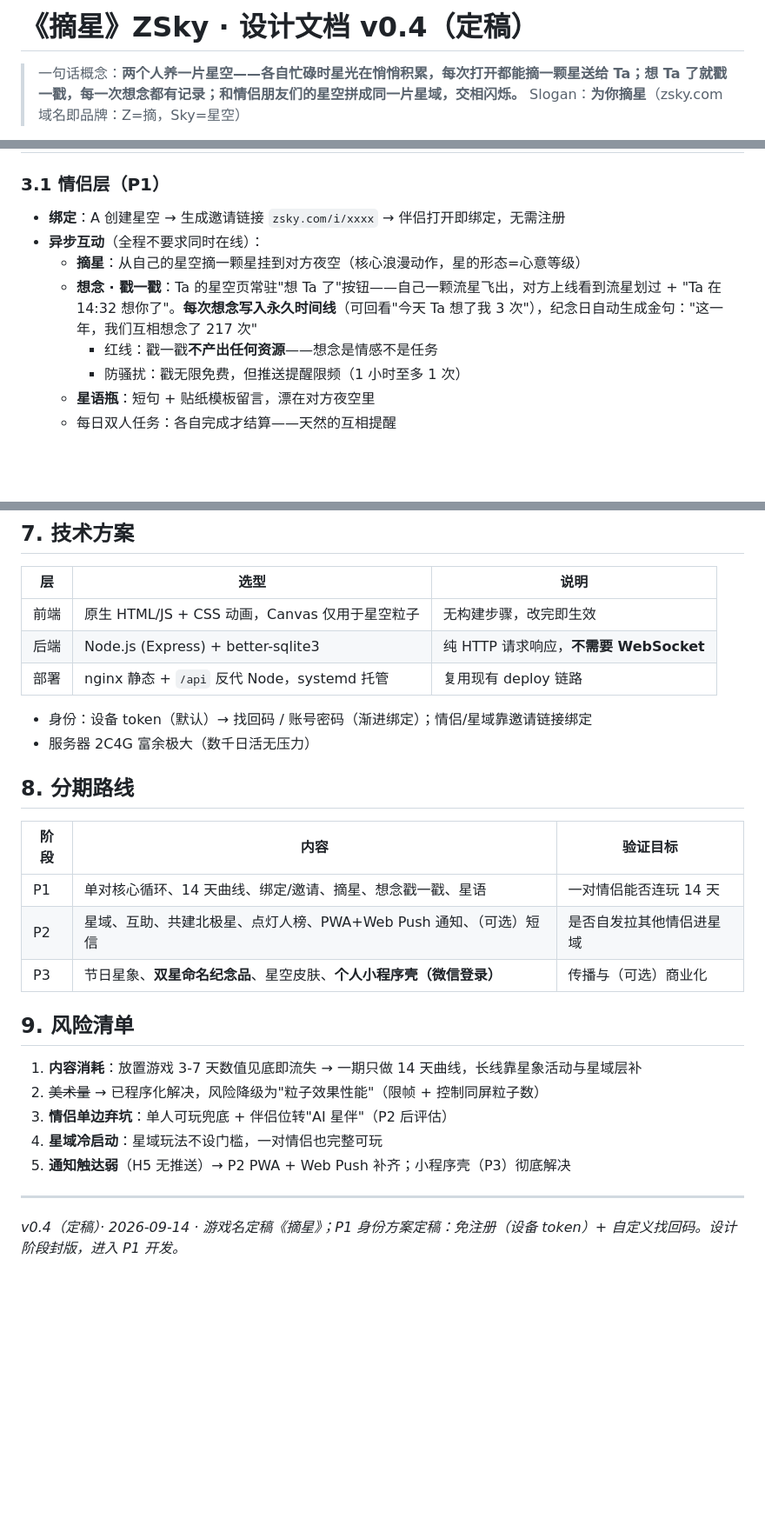
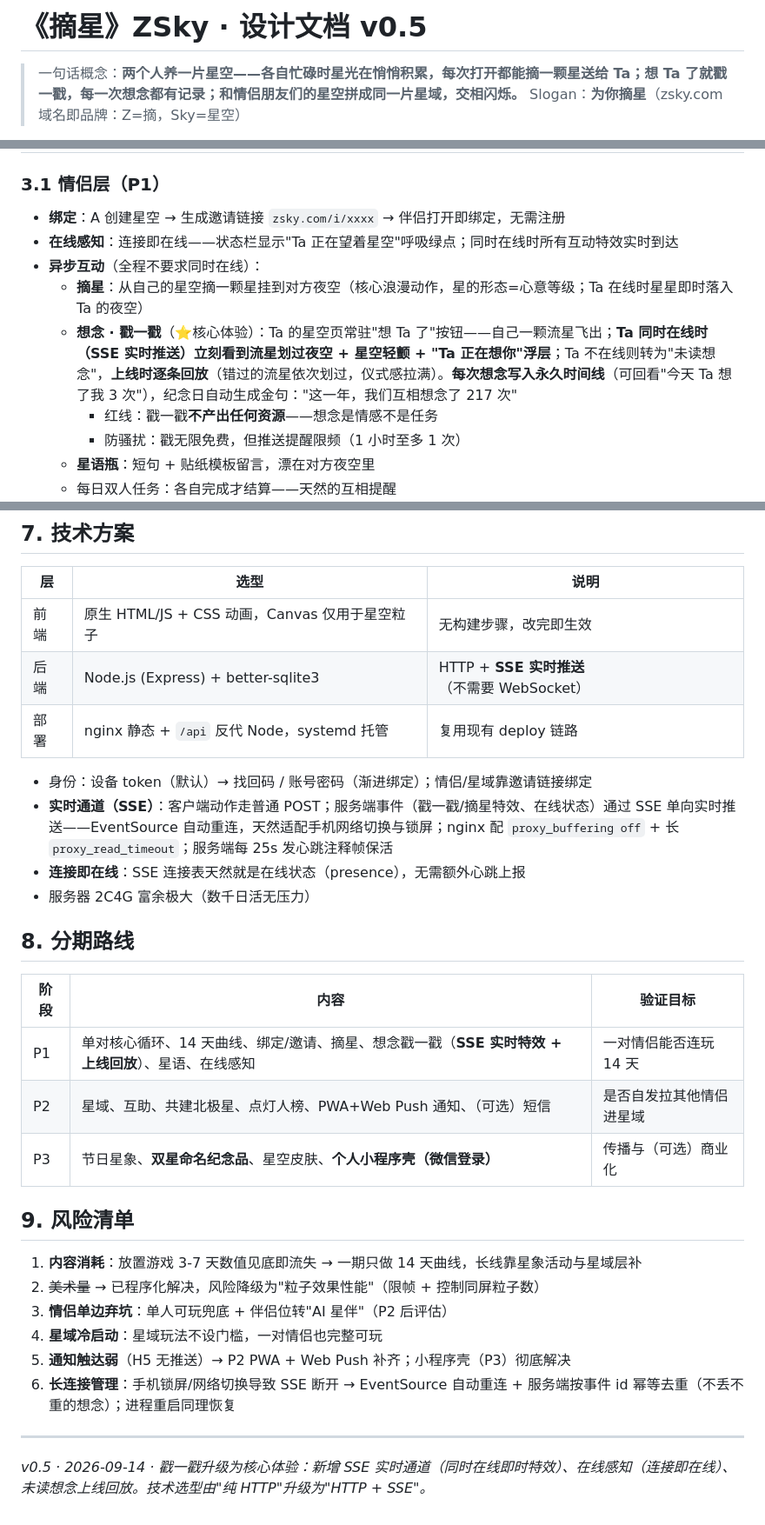
Before and after one commit to vegaluo96/zsky, a Markdown page: DESIGN.md, 3 parts joined by grey strips. Shown at 87% size. GitHub-like rendering; blank space fills up the shorter version.

Commit message:
docs: v0.5——戳一戳定为核心体验，引入 SSE 实时通道、在线感知与未读想念回放

```diff
--- a/DESIGN.md
+++ b/DESIGN.md
@@ -1,4 +1,4 @@
-# 《摘星》ZSky · 设计文档 v0.4（定稿）
+# 《摘星》ZSky · 设计文档 v0.5
 
 > 一句话概念：**两个人养一片星空——各自忙碌时星光在悄悄积累，每次打开都能摘一颗星送给 Ta；想 Ta 了就戳一戳，每一次想念都有记录；和情侣朋友们的星空拼成同一片星域，交相闪烁。**
 > Slogan：**为你摘星**（zsky.com 域名即品牌：Z=摘，Sky=星空）
@@ -33,9 +33,10 @@
 ### 3.1 情侣层（P1）
 
 - **绑定**：A 创建星空 → 生成邀请链接 `zsky.com/i/xxxx` → 伴侣打开即绑定，无需注册
+- **在线感知**：连接即在线——状态栏显示"Ta 正在望着星空"呼吸绿点；同时在线时所有互动特效实时到达
 - **异步互动**（全程不要求同时在线）：
-  - **摘星**：从自己的星空摘一颗星挂到对方夜空（核心浪漫动作，星的形态=心意等级）
-  - **想念 · 戳一戳**：Ta 的星空页常驻"想 Ta 了"按钮——自己一颗流星飞出，对方上线看到流星划过 + "Ta 在 14:32 想你了"。**每次想念写入永久时间线**（可回看"今天 Ta 想了我 3 次"），纪念日自动生成金句："这一年，我们互相想念了 217 次"
+  - **摘星**：从自己的星空摘一颗星挂到对方夜空（核心浪漫动作，星的形态=心意等级；Ta 在线时星星即时落入 Ta 的夜空）
+  - **想念 · 戳一戳**（⭐核心体验）：Ta 的星空页常驻"想 Ta 了"按钮——自己一颗流星飞出；**Ta 同时在线时（SSE 实时推送）立刻看到流星划过夜空 + 星空轻颤 + "Ta 正在想你"浮层**；Ta 不在线则转为"未读想念"，**上线时逐条回放**（错过的流星依次划过，仪式感拉满）。**每次想念写入永久时间线**（可回看"今天 Ta 想了我 3 次"），纪念日自动生成金句："这一年，我们互相想念了 217 次"
     - 红线：戳一戳**不产出任何资源**——想念是情感不是任务
     - 防骚扰：戳无限免费，但推送提醒限频（1 小时至多 1 次）
   - **星语瓶**：短句 + 贴纸模板留言，漂在对方夜空里
@@ -99,17 +100,19 @@
 | 层 | 选型 | 说明 |
 |---|---|---|
 | 前端 | 原生 HTML/JS + CSS 动画，Canvas 仅用于星空粒子 | 无构建步骤，改完即生效 |
-| 后端 | Node.js (Express) + better-sqlite3 | 纯 HTTP 请求响应，**不需要 WebSocket** |
+| 后端 | Node.js (Express) + better-sqlite3 | HTTP + **SSE 实时推送**（不需要 WebSocket） |
 | 部署 | nginx 静态 + `/api` 反代 Node，systemd 托管 | 复用现有 deploy 链路 |
 
 - 身份：设备 token（默认）→ 找回码 / 账号密码（渐进绑定）；情侣/星域靠邀请链接绑定
+- **实时通道（SSE）**：客户端动作走普通 POST；服务端事件（戳一戳/摘星特效、在线状态）通过 SSE 单向实时推送——EventSource 自动重连，天然适配手机网络切换与锁屏；nginx 配 `proxy_buffering off` + 长 `proxy_read_timeout`；服务端每 25s 发心跳注释帧保活
+- **连接即在线**：SSE 连接表天然就是在线状态（presence），无需额外心跳上报
 - 服务器 2C4G 富余极大（数千日活无压力）
 
 ## 8. 分期路线
 
 | 阶段 | 内容 | 验证目标 |
 |---|---|---|
-| P1 | 单对核心循环、14 天曲线、绑定/邀请、摘星、想念戳一戳、星语 | 一对情侣能否连玩 14 天 |
+| P1 | 单对核心循环、14 天曲线、绑定/邀请、摘星、想念戳一戳（**SSE 实时特效 + 上线回放**）、星语、在线感知 | 一对情侣能否连玩 14 天 |
 | P2 | 星域、互助、共建北极星、点灯人榜、PWA+Web Push 通知、（可选）短信 | 是否自发拉其他情侣进星域 |
 | P3 | 节日星象、**双星命名纪念品**、星空皮肤、**个人小程序壳（微信登录）** | 传播与（可选）商业化 |
 
@@ -120,6 +123,7 @@
 3. **情侣单边弃坑**：单人可玩兜底 + 伴侣位转"AI 星伴"（P2 后评估）
 4. **星域冷启动**：星域玩法不设门槛，一对情侣也完整可玩
 5. **通知触达弱**（H5 无推送）→ P2 PWA + Web Push 补齐；小程序壳（P3）彻底解决
+6. **长连接管理**：手机锁屏/网络切换导致 SSE 断开 → EventSource 自动重连 + 服务端按事件 id 幂等去重（不丢不重的想念）；进程重启同理恢复
 
 ---
-*v0.4（定稿）· 2026-09-14 · 游戏名定稿《摘星》；P1 身份方案定稿：免注册（设备 token）+ 自定义找回码。设计阶段封版，进入 P1 开发。*
+*v0.5 · 2026-09-14 · 戳一戳升级为核心体验：新增 SSE 实时通道（同时在线即时特效）、在线感知（连接即在线）、未读想念上线回放。技术选型由"纯 HTTP"升级为"HTTP + SSE"。*
```
